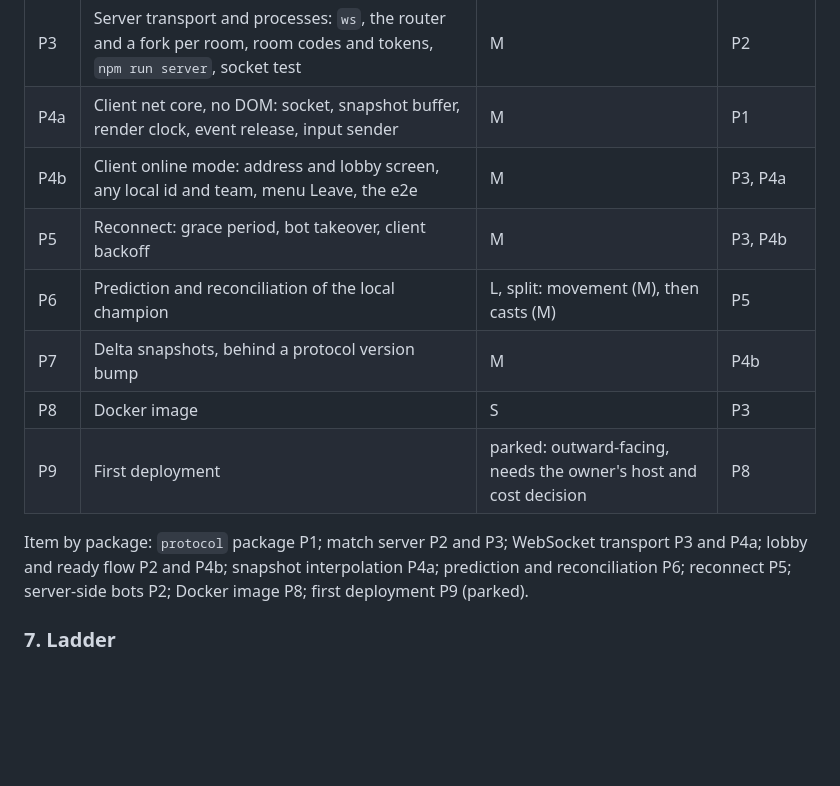
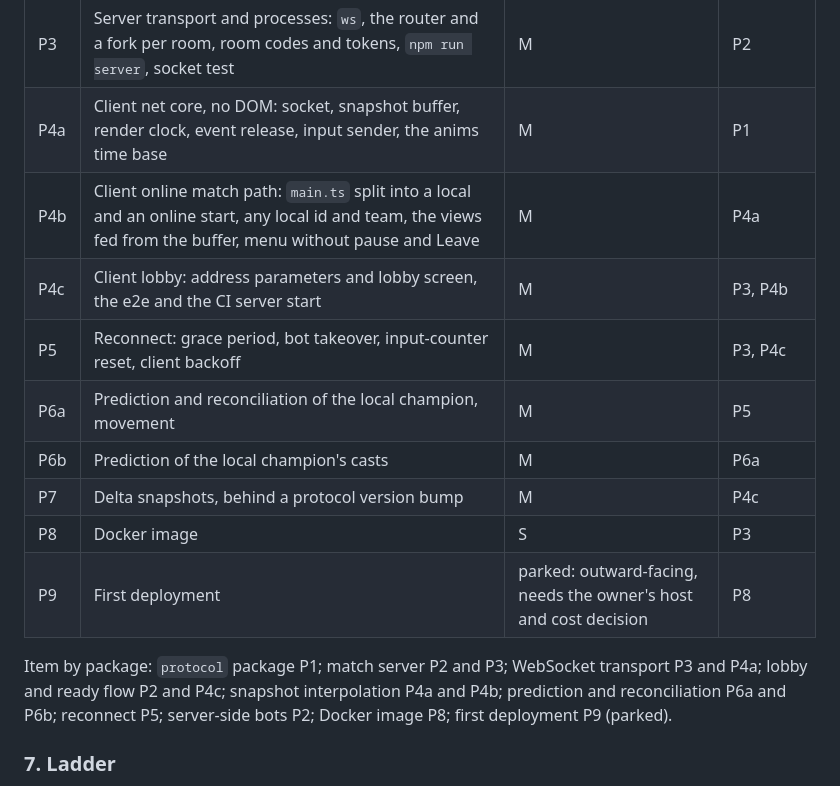
Before and after one commit to sv-tmueller/claudeline-champions, a Markdown page: docs/roadmap.md, the part around the change. GitHub-like rendering; blank space fills up the shorter version.

Commit message:
docs(roadmap): P4a to P4c and P6a, P6b, all size M
Co-Authored-By: Claude Sonnet 5.5 <noreply@anthropic.com>

```diff
--- a/docs/roadmap.md
+++ b/docs/roadmap.md
@@ -87,17 +87,19 @@ The candidate packages are P1 to P9 in
 | P1 | `protocol`: workspace, types, version, codec, round-trip tests, the protocol and client lint blocks, typecheck and Vitest project | M | the design |
 | P2 | Server skeleton: `Room`, lobby and ready flow, bot fill, 60 Hz loop, input queue, snapshot cadence, headless loopback test | M | P1 |
 | P3 | Server transport and processes: `ws`, the router and a fork per room, room codes and tokens, `npm run server`, socket test | M | P2 |
-| P4a | Client net core, no DOM: socket, snapshot buffer, render clock, event release, input sender | M | P1 |
-| P4b | Client online mode: address and lobby screen, any local id and team, menu Leave, the e2e | M | P3, P4a |
-| P5 | Reconnect: grace period, bot takeover, client backoff | M | P3, P4b |
-| P6 | Prediction and reconciliation of the local champion | L, split: movement (M), then casts (M) | P5 |
-| P7 | Delta snapshots, behind a protocol version bump | M | P4b |
+| P4a | Client net core, no DOM: socket, snapshot buffer, render clock, event release, input sender, the anims time base | M | P1 |
+| P4b | Client online match path: `main.ts` split into a local and an online start, any local id and team, the views fed from the buffer, menu without pause and Leave | M | P4a |
+| P4c | Client lobby: address parameters and lobby screen, the e2e and the CI server start | M | P3, P4b |
+| P5 | Reconnect: grace period, bot takeover, input-counter reset, client backoff | M | P3, P4c |
+| P6a | Prediction and reconciliation of the local champion, movement | M | P5 |
+| P6b | Prediction of the local champion's casts | M | P6a |
+| P7 | Delta snapshots, behind a protocol version bump | M | P4c |
 | P8 | Docker image | S | P3 |
 | P9 | First deployment | parked: outward-facing, needs the owner's host and cost decision | P8 |
 
 Item by package: `protocol` package P1; match server P2 and P3; WebSocket
-transport P3 and P4a; lobby and ready flow P2 and P4b; snapshot interpolation
-P4a; prediction and reconciliation P6; reconnect P5; server-side bots P2;
+transport P3 and P4a; lobby and ready flow P2 and P4c; snapshot interpolation
+P4a and P4b; prediction and reconciliation P6a and P6b; reconnect P5; server-side bots P2;
 Docker image P8; first deployment P9 (parked).
 
 ### 7. Ladder
```
